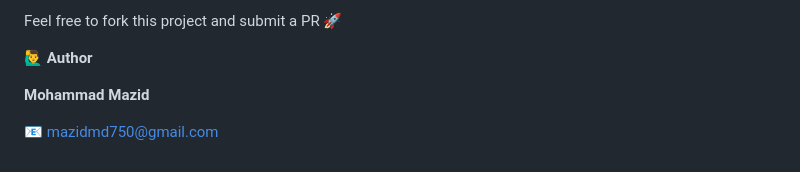
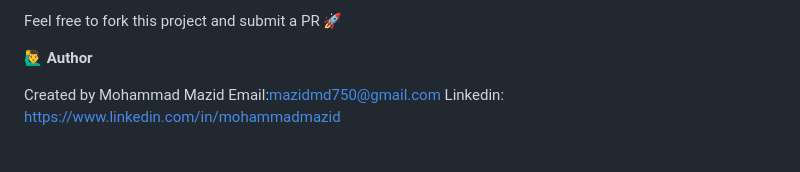
Before and after one commit to Mazid2003/Audio-to-text-grammar-score-web-app-using-AI-and-Flask, a Markdown page: README.md, the part around the change. Rendered like a GitHub page.

```diff
--- a/README.md
+++ b/README.md
@@ -122,6 +122,6 @@ Feel free to fork this project and submit a PR 🚀
 
 **🙋‍♂️ Author**
 
-**Mohammad Mazid**
-
-📧 mazidmd750@gmail.com
+Created by Mohammad Mazid
+Email:mazidmd750@gmail.com
+Linkedin: https://www.linkedin.com/in/mohammadmazid
```
